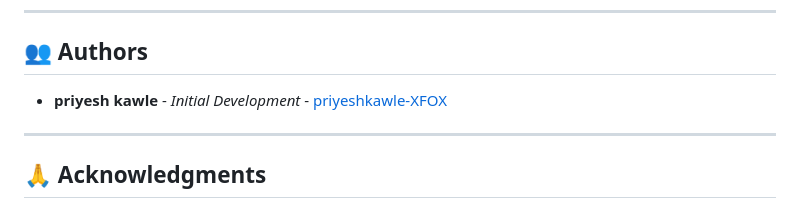
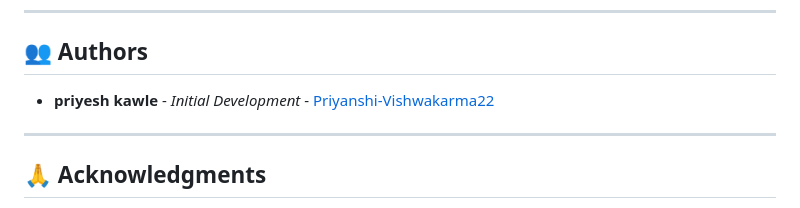
Before and after one commit to Priyanshi-Vishwakarma22/Job-Portal-main, a Markdown page: README.md, the part around the change. GitHub-like rendering.

```diff
--- a/README.md
+++ b/README.md
@@ -285,7 +285,7 @@ This project is licensed under the MIT License - see the [LICENSE](LICENSE) file
 
 ## 👥 Authors
 
-- **priyesh kawle** - *Initial Development* - [priyeshkawle-XFOX](https://github.com/priyeshkawle-XFOX)
+- **priyesh kawle** - *Initial Development* - [Priyanshi-Vishwakarma22](https://github.com/Priyanshi-Vishwakarma22)
 
 ---
 
```
